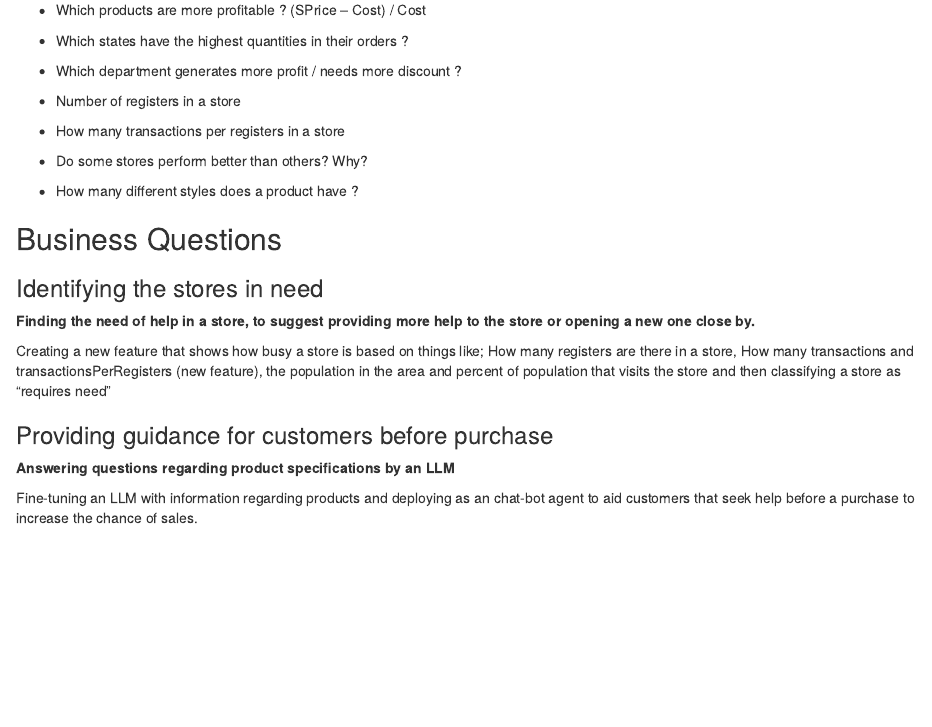
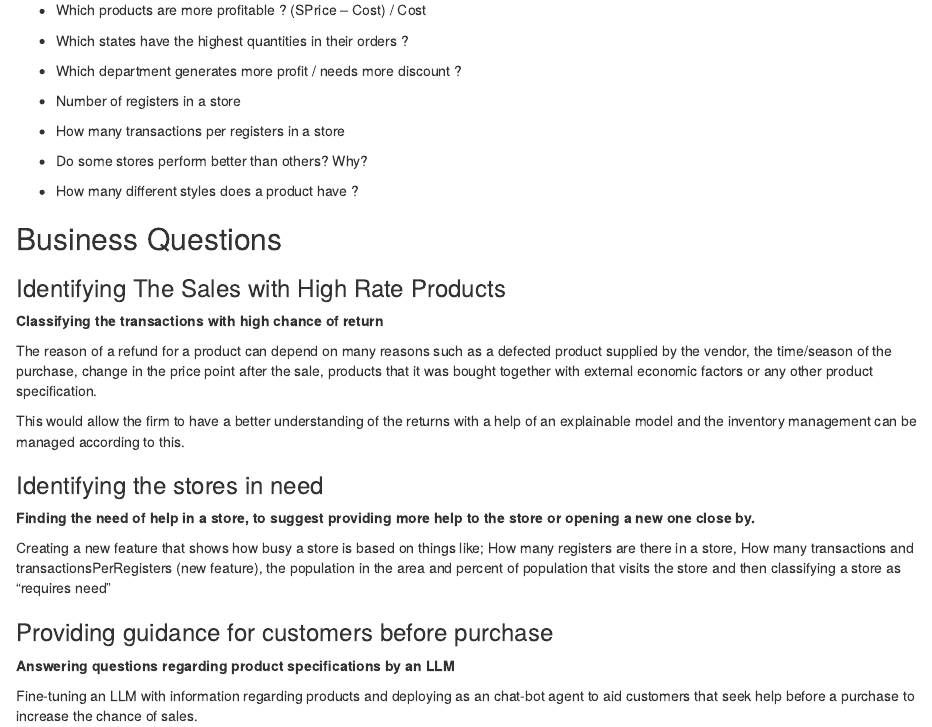
Before and after one commit to Marklong7/Dillard_return_forecasting, an R Markdown document (Analysis and Business Questions.Rmd): the page in a window 1100 px wide, from 370 px down. Rendered offline with R 4.5, knitr and Pandoc, with nearby package versions.

Commit message:
Update Analysis and Business Questions.Rmd
Alina's business question

```diff
--- a/Analysis and Business Questions.Rmd
+++ b/Analysis and Business Questions.Rmd
@@ -36,6 +36,18 @@ date: "2023-10-20"
 
 ## Business Questions
 
+
+
+### Identifying The Sales with High Rate Products
+
+**Classifying the transactions with high chance of return**
+
+The reason of a refund for a product can depend on many reasons such as a defected product supplied by the vendor, the time/season of the purchase, change in the price point after the sale, products that it was bought together with
+external economic factors or any other product specification.
+
+This would allow the firm to have a better understanding of the returns with a help of an explainable model and the inventory management can be managed according to this.
+
+
 ### Identifying the stores in need
 
 **Finding the need of help in a store, to suggest providing more help to the store or opening a new one close by.**
```
